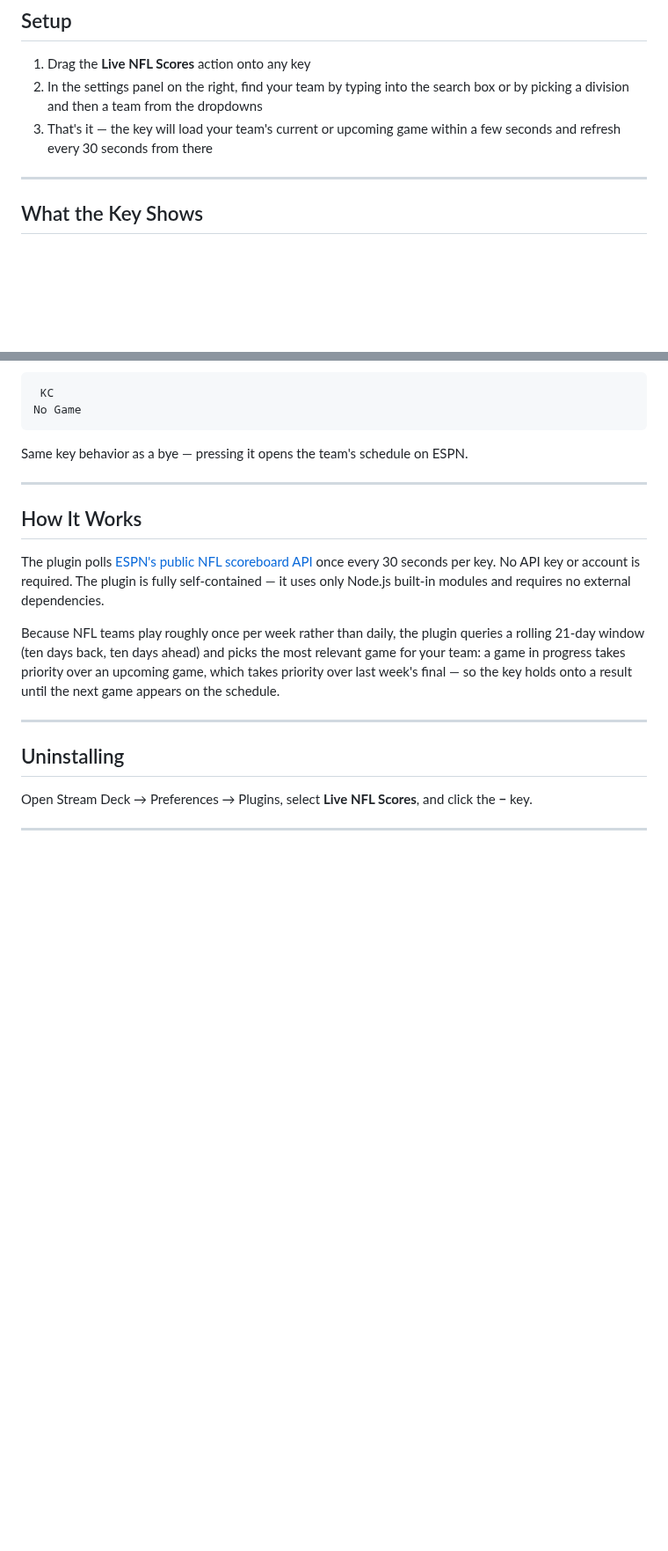
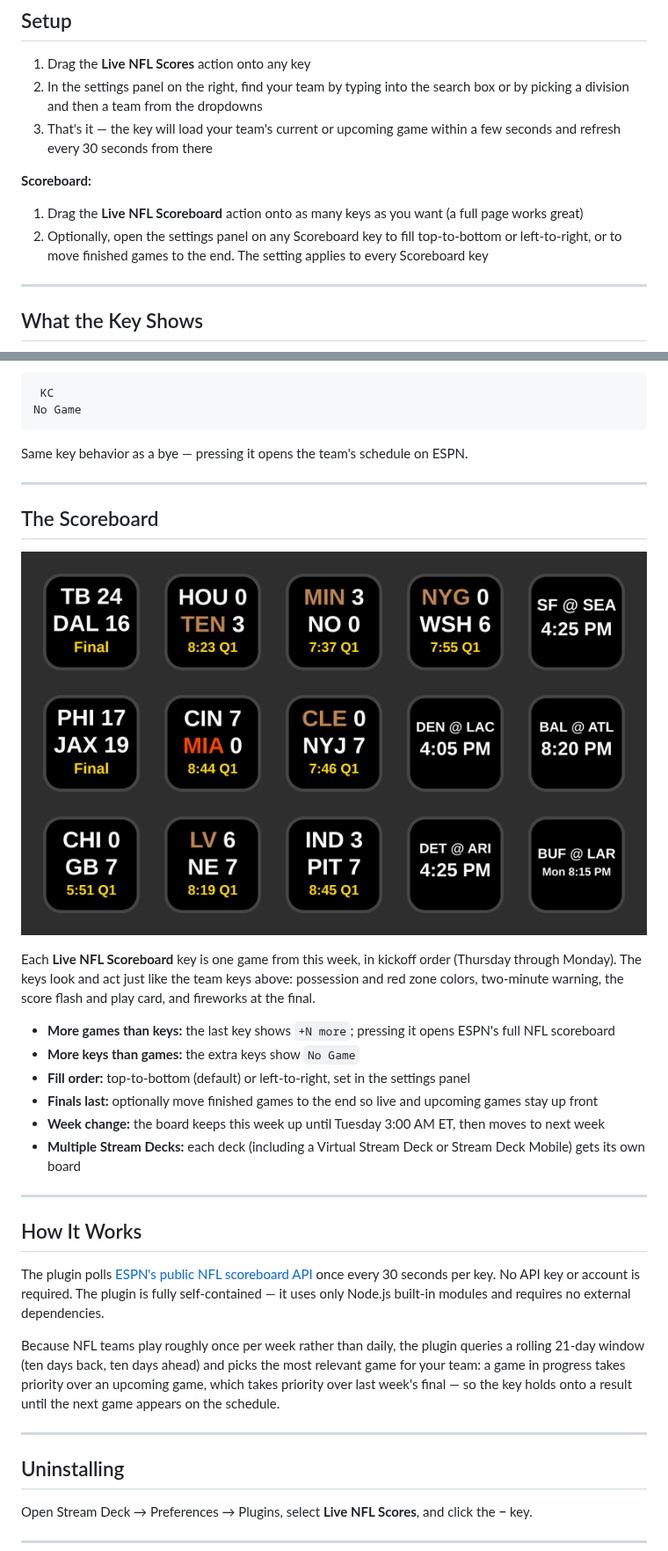
Before and after one commit to ThatSportsGamer/live-nfl-scores-for-stream-deck, a Markdown page: README.md, 2 parts joined by grey strips. Shown at 88% size. Rendered like a GitHub page; pictures changed too: assets/LiveNFLScoreboardInAction.png (added); blank space fills up the shorter version.

```diff
--- a/README.md
+++ b/README.md
@@ -121,6 +125,11 @@ A Stream Deck plugin that shows live NFL scores directly on your keys. Two actio
 2. In the settings panel on the right, find your team by typing into the search box or by picking a division and then a team from the dropdowns
 3. That's it — the key will load your team's current or upcoming game within a few seconds and refresh every 30 seconds from there
 
+**Scoreboard:**
+
+1. Drag the **Live NFL Scoreboard** action onto as many keys as you want (a full page works great)
+2. Optionally, open the settings panel on any Scoreboard key to fill top-to-bottom or left-to-right, or to move finished games to the end. The setting applies to every Scoreboard key
+
 ---
 
 ## What the Key Shows
@@ -164,6 +173,21 @@ Same key behavior as a bye — pressing it opens the team's schedule on ESPN.
 
 ---
 
+## The Scoreboard
+
+![Live NFL Scoreboard showing a Sunday slate](assets/LiveNFLScoreboardInAction.png)
+
+Each **Live NFL Scoreboard** key is one game from this week, in kickoff order (Thursday through Monday). The keys look and act just like the team keys above: possession and red zone colors, two-minute warning, the score flash and play card, and fireworks at the final.
+
+- **More games than keys:** the last key shows `+N more`; pressing it opens ESPN's full NFL scoreboard
+- **More keys than games:** the extra keys show `No Game`
+- **Fill order:** top-to-bottom (default) or left-to-right, set in the settings panel
+- **Finals last:** optionally move finished games to the end so live and upcoming games stay up front
+- **Week change:** the board keeps this week up until Tuesday 3:00 AM ET, then moves to next week
+- **Multiple Stream Decks:** each deck (including a Virtual Stream Deck or Stream Deck Mobile) gets its own board
+
+---
+
 ## How It Works
 
 The plugin polls [ESPN's public NFL scoreboard API](https://site.api.espn.com/apis/site/v2/sports/football/nfl/scoreboard) once every 30 seconds per key. No API key or account is required. The plugin is fully self-contained — it uses only Node.js built-in modules and requires no external dependencies.
```
Also changed, not shown: other parts of README.md (+8 -4 lines), 2 other files.
